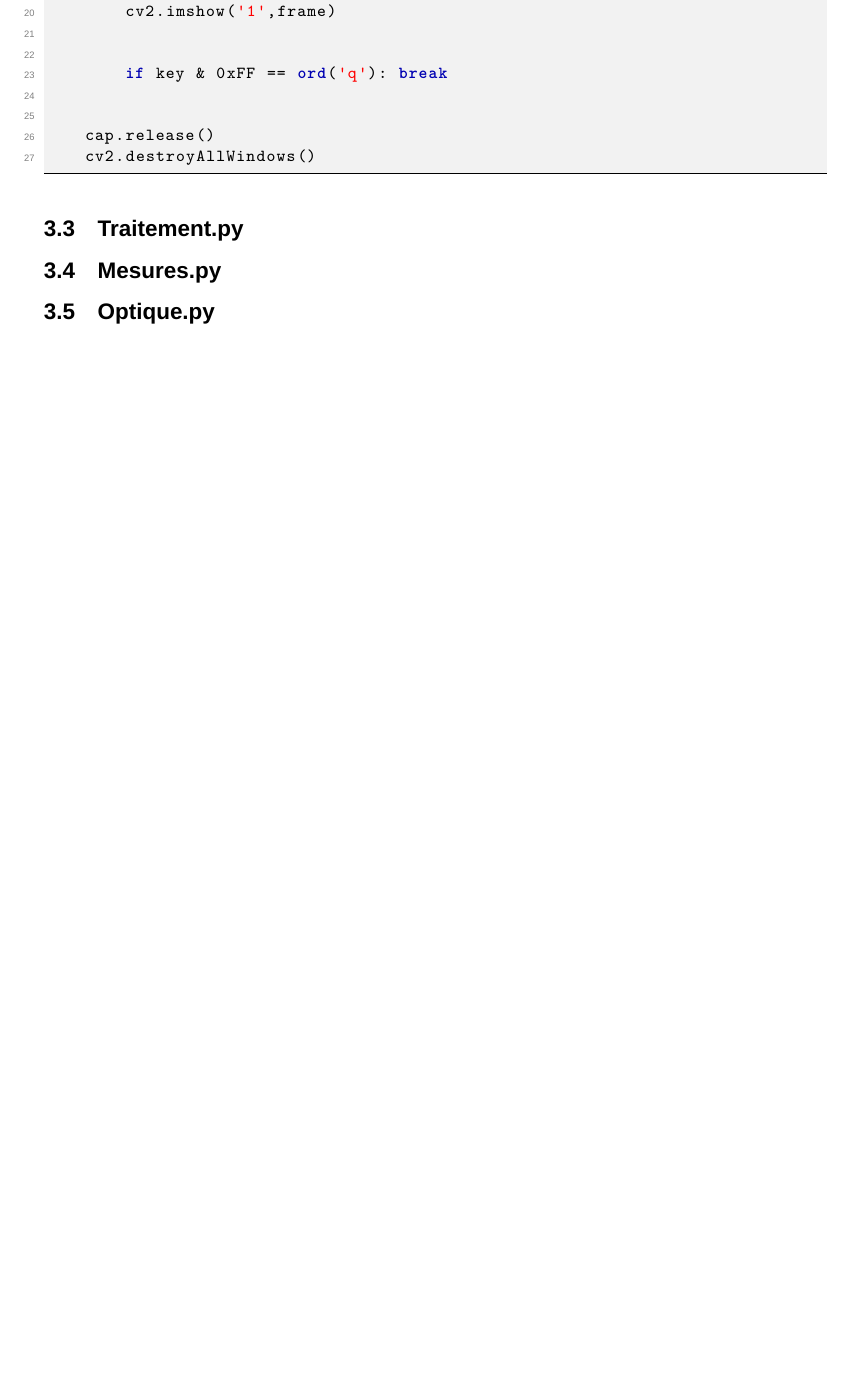
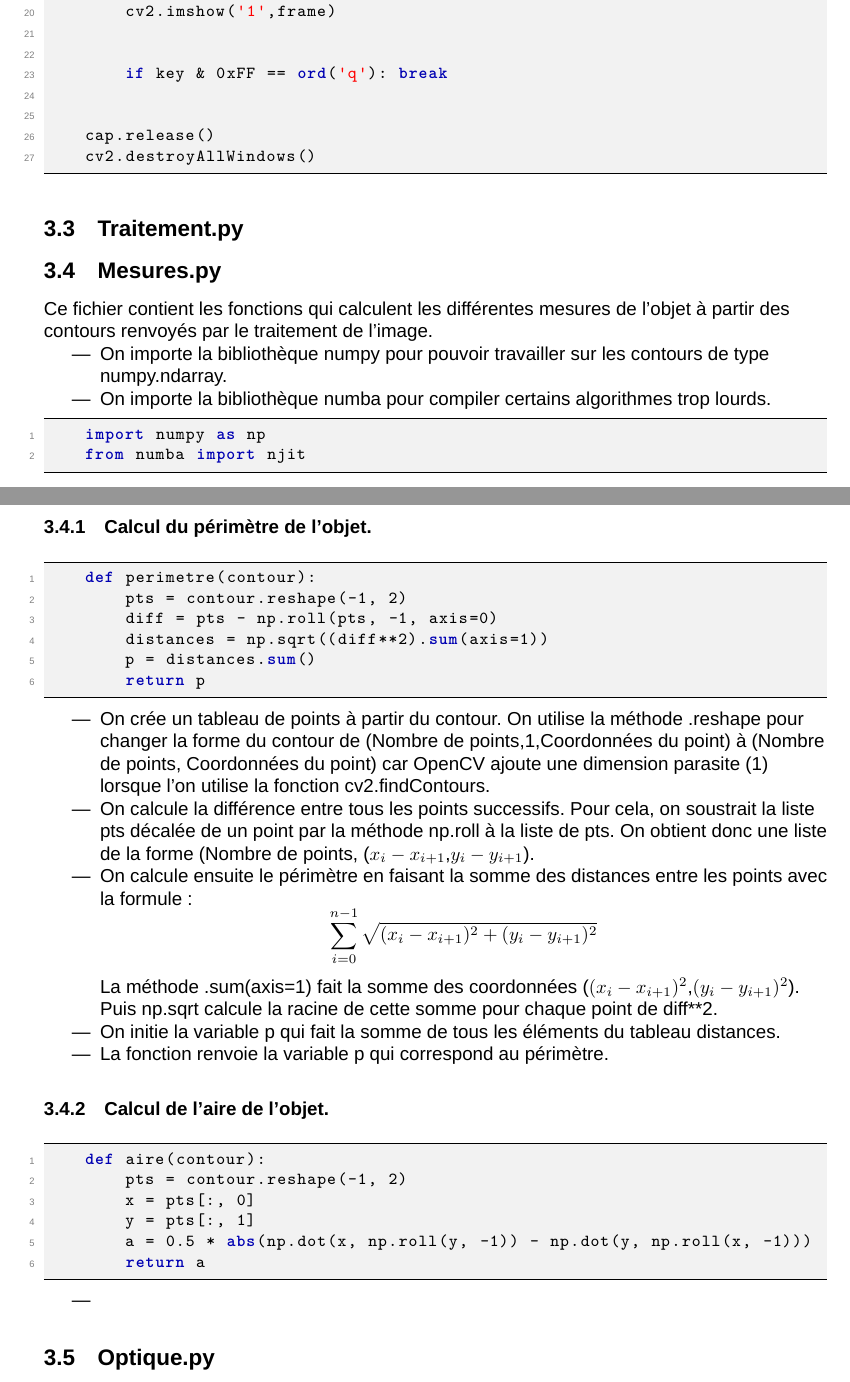
Before and after one commit to Quentin-LAURENT-git/Projet-ENSISA-CPB1, a LaTeX document (Documentation /ProjetCPB1_QuentinLAURENT_ArthurDRAUS.tex): part of page 7 of 7 before the commit and two parts of pages 7 and 8 of 8 after it, the two joined at a grey line, cut so that both start at the same text, the shorter picture padded with empty space. Compiled offline with XeLaTeX.

Commit message:
Modification de la documentation

```diff
--- a/Documentation /ProjetCPB1_QuentinLAURENT_ArthurDRAUS.tex
+++ b/Documentation /ProjetCPB1_QuentinLAURENT_ArthurDRAUS.tex
@@ -219,5 +219,54 @@
 
 	\subsection{Traitement.py}
 	\subsection{Mesures.py}
+	Ce fichier contient les fonctions qui calculent les différentes mesures de l'objet à partir des contours renvoyés par le traitement de l'image.\\
+
+	\begin{itemize}
+		\item
+		On importe la bibliothèque numpy pour pouvoir travailler sur les contours de type numpy.ndarray.
+		\item
+		On importe la bibliothèque numba pour compiler certains algorithmes trop lourds.
+	\end{itemize}
+	\begin{lstlisting}
+	import numpy as np
+	from numba import njit
+	\end{lstlisting}
+	\subsubsection{Calcul du périmètre de l'objet.}
+	\begin{lstlisting}
+	def perimetre(contour):
+		pts = contour.reshape(-1, 2)
+		diff = pts - np.roll(pts, -1, axis=0)
+		distances = np.sqrt((diff**2).sum(axis=1))
+		p = distances.sum()
+		return p
+	\end{lstlisting}
+	\begin{itemize}
+	\item On crée un tableau de points à partir du contour. On utilise la méthode .reshape pour changer la forme du contour de (Nombre de points,1,Coordonnées du point) à (Nombre de points, Coordonnées du point) car OpenCV ajoute une dimension parasite (1) lorsque l'on utilise la fonction cv2.findContours.
+	\item
+	On calcule la différence entre tous les points successifs. Pour cela, on soustrait la liste pts décalée de un point par la méthode np.roll à la liste de  pts. On obtient donc une liste de la forme (Nombre de points, ($x_{i} - x_{i+1}$,$y_i - y_{i+1}$).
+	\item
+	On calcule ensuite le périmètre en faisant la somme des distances entre les points avec la formule : $$\sum\limits_{i=0}^{n-1}\sqrt{(x_i -x_{i+1})^2+(y_i -y_{i+1})^2}$$ \\
+	La méthode .sum(axis=1) fait la somme des coordonnées ($(x_{i} - x_{i+1})^2$,$(y_i - y_{i+1})^2$). Puis np.sqrt calcule la racine de cette somme pour chaque point de diff**2.
+	\item
+	On initie la variable p qui fait la somme de tous les éléments du tableau distances.
+	\item
+	La fonction renvoie la variable p qui correspond au périmètre.
+
+
+	\end{itemize}
+	\subsubsection{Calcul de l'aire de l'objet.}
+	\begin{lstlisting}
+	def aire(contour):
+		pts = contour.reshape(-1, 2)
+		x = pts[:, 0]
+		y = pts[:, 1]
+		a = 0.5 * abs(np.dot(x, np.roll(y, -1)) - np.dot(y, np.roll(x, -1)))
+		return a
+	\end{lstlisting}
+	\begin{itemize}
+		\item
+
+
+	\end{itemize}
 	\subsection{Optique.py}
 \end{document}
```
Also changed, not shown: Documentation /ProjetCPB1_QuentinLAURENT_ArthurDRAUS.pdf, Documentation /ProjetCPB1_QuentinLAURENT_ArthurDRAUS.tex (2 more changed lines), 1 other file.
